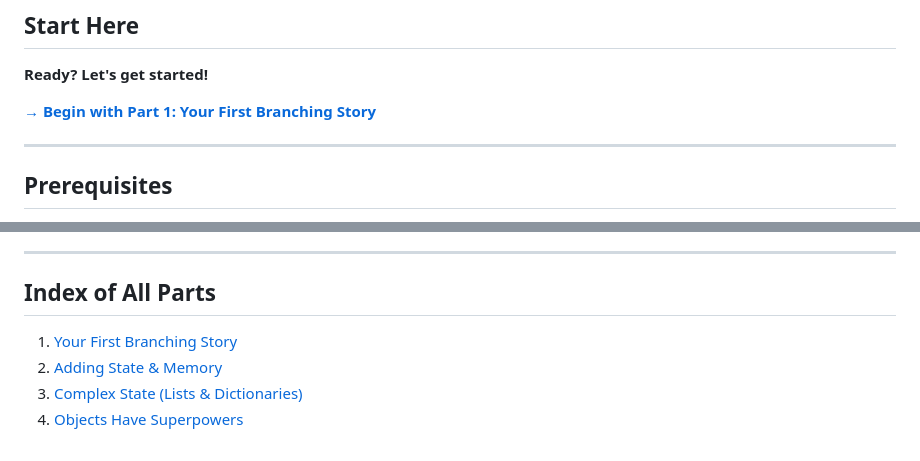
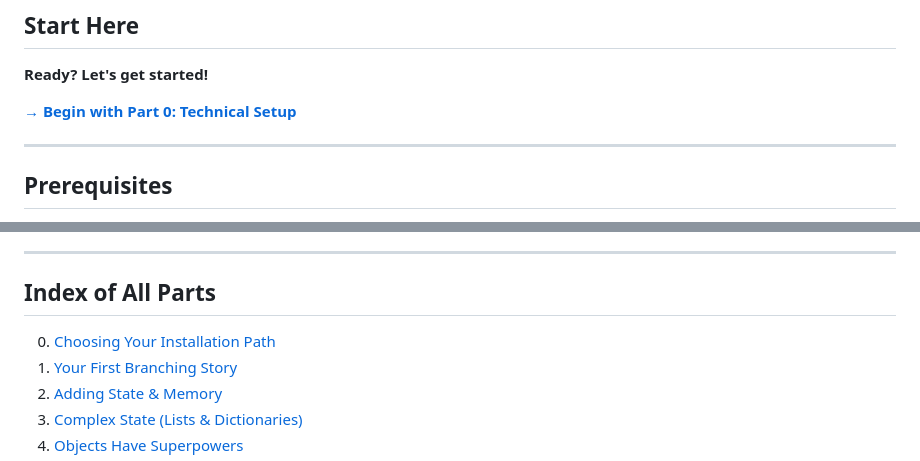
Before and after one commit to katelouie/bardic, a Markdown page: docs/tutorials/README.md, 2 parts joined by grey strips. Rendered like a GitHub page.

Commit message:
Update tutorial readme again.

```diff
--- a/docs/tutorials/README.md
+++ b/docs/tutorials/README.md
@@ -104,7 +104,7 @@ If you want to leverage Python's full capabilities:
 
 **Ready? Let's get started!**
 
-**[→ Begin with Part 1: Your First Branching Story](01_first_story.md)**
+**[→ Begin with Part 0: Technical Setup](00_installation_choice.md)**
 
 ---
 
@@ -150,6 +150,7 @@ If you want to leverage Python's full capabilities:
 
 ## Index of All Parts
 
+0. [Choosing Your Installation Path](00_installation_choice.md)
 1. [Your First Branching Story](01_first_story.md)
 2. [Adding State & Memory](02_state_memory.md)
 3. [Complex State (Lists & Dictionaries)](02_5_complex_state.md)
```
